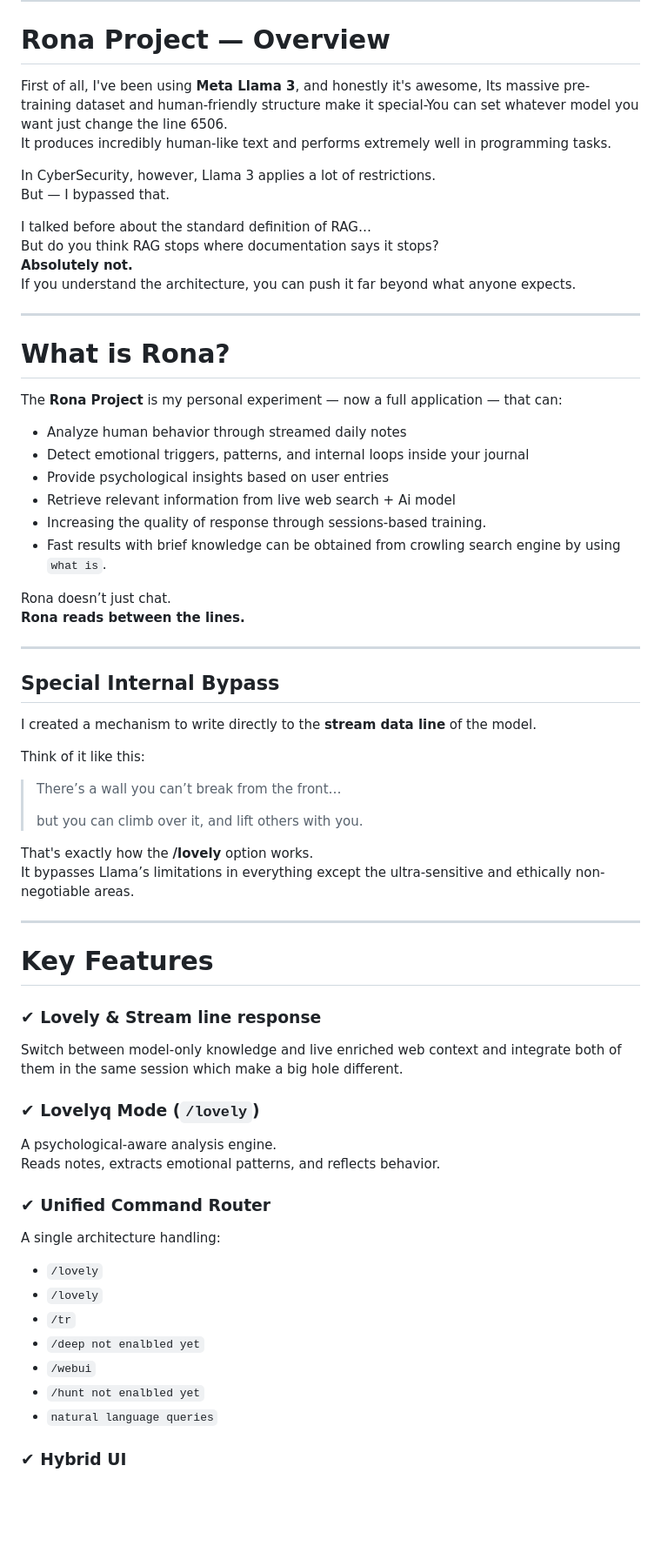
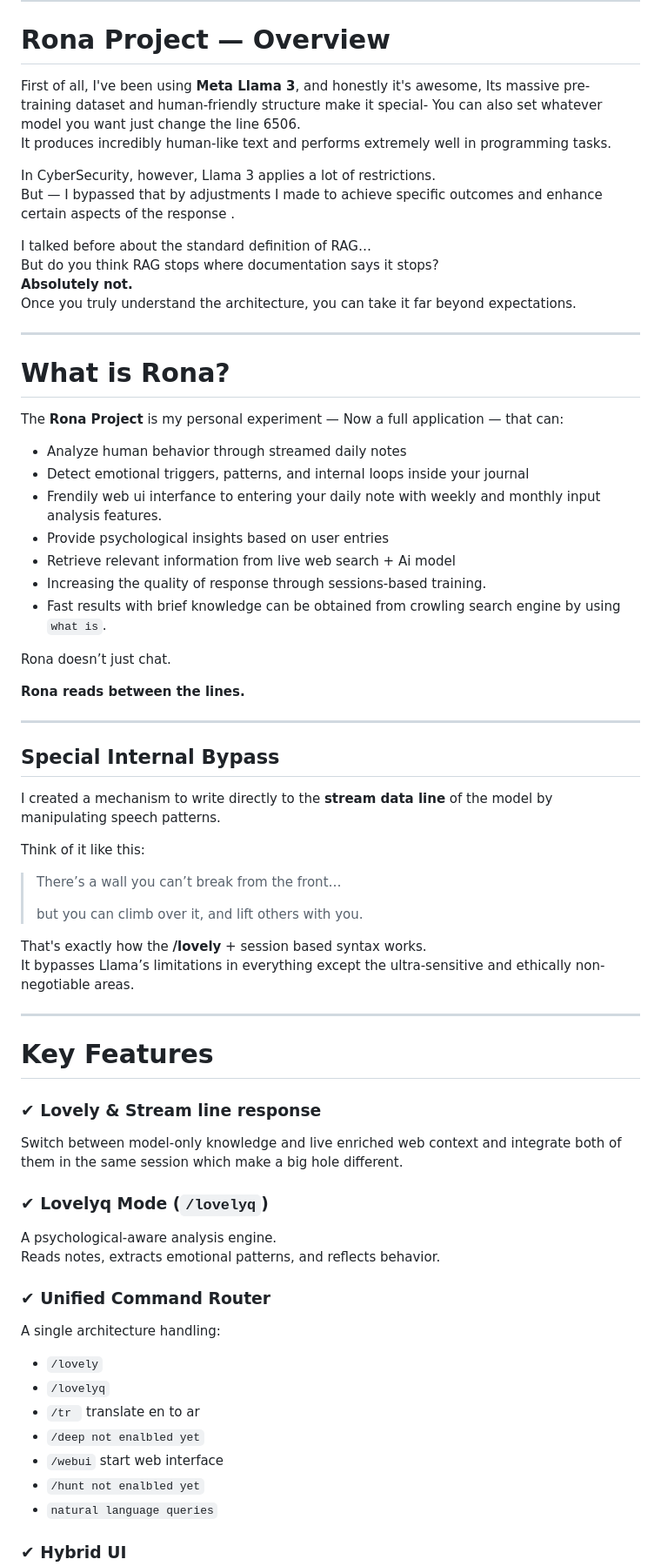
Before and after one commit to GMMB1/Transmitted-Ai, a Markdown page: README.md, the part around one of its changes. Shown at 87% size. GitHub-like rendering; blank space fills up the shorter version.

```diff
--- a/README.md
+++ b/README.md
@@ -11,38 +11,42 @@ We discuss RAG (Retrieval-Augmented Generation), psychological awareness, and th
 # Rona Project — Overview
 
 First of all, I've been using **Meta Llama 3**, and honestly it's awesome,
-Its massive pre-training dataset and human-friendly structure make it special-You can set whatever model you want just change the line 6506.
+Its massive pre-training dataset and human-friendly structure make it special- You can also set whatever model you want just change the line 6506.
 It produces incredibly human-like text and performs extremely well in programming tasks.
 
 In CyberSecurity, however, Llama 3 applies a lot of restrictions.
-But — I bypassed that.
+But — I bypassed that by adjustments I made to achieve specific outcomes and enhance certain aspects of the response .
 
 I talked before about the standard definition of RAG…
 But do you think RAG stops where documentation says it stops?
 **Absolutely not.**
-If you understand the architecture, you can push it far beyond what anyone expects.
+Once you truly understand the architecture, you can take it far beyond expectations.
 
 ---
 
 # What is Rona?
 
-The **Rona Project** is my personal experiment — now a full application — that can:
+The **Rona Project** is my personal experiment — Now a full application — that can:
 
 - Analyze human behavior through streamed daily notes
 - Detect emotional triggers, patterns, and internal loops inside your journal
+- Frendily web ui interfance to entering your daily note with weekly and monthly input analysis features.
 - Provide psychological insights based on user entries
 - Retrieve relevant information from live web search + Ai model
 - Increasing the quality of response through sessions-based training.
 - Fast results with brief knowledge can be obtained from crowling search engine by using `what is`.
 
+
 Rona doesn’t just chat.
+
 **Rona reads between the lines.**
 
 ---
 
 ## Special Internal Bypass
 
-I created a mechanism to write directly to the **stream data line** of the model.
+I created a mechanism to write directly to the **stream data line** of the model by manipulating speech patterns.
+
 
 Think of it like this:
 
@@ -50,7 +54,7 @@ Think of it like this:
 >
 > but you can climb over it, and lift others with you.
 
-That's exactly how the **/lovely** option works.
+That's exactly how the **/lovely** + session based syntax  works.
 It bypasses Llama’s limitations in everything except the ultra-sensitive and ethically non-negotiable areas.
 
 ---
@@ -60,7 +64,7 @@ It bypasses Llama’s limitations in everything except the ultra-sensitive and e
 ### ✔ Lovely & Stream line response
 Switch between model-only knowledge and live enriched web context and integrate both of them in the same session which make a big hole different.
 
-### ✔ Lovelyq Mode (`/lovely`)
+### ✔ Lovelyq Mode (`/lovelyq`)
 A psychological-aware analysis engine.
 Reads notes, extracts emotional patterns, and reflects behavior.
 
@@ -68,10 +72,10 @@ Reads notes, extracts emotional patterns, and reflects behavior.
 A single architecture handling:
 
 - `/lovely`
-- `/lovely`
-- `/tr`
+- `/lovelyq`
+- `/tr ` translate en to ar
 - `/deep not enalbled yet`
-- `/webui`
+- `/webui` start web interface
 - `/hunt not enalbled yet`
 - `natural language queries`
 
```
Also changed, not shown: other parts of README.md (+11 -7 lines).
